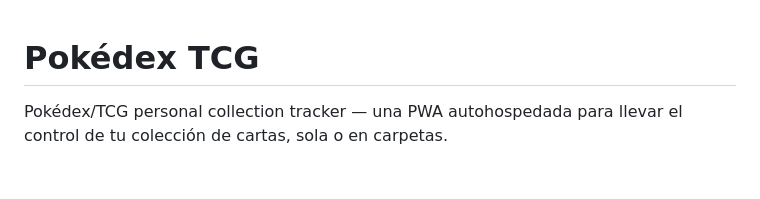
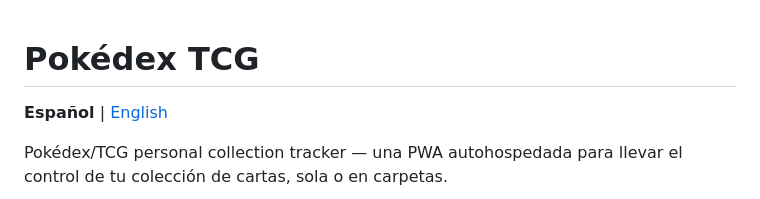
Before and after one commit to juanjose1245-maker/Pokedextcg, a Markdown page: README.md, the part around the change. Rendered like a GitHub page; blank space fills up the shorter version.

```diff
--- a/README.md
+++ b/README.md
@@ -1,4 +1,6 @@
 # Pokédex TCG
+
+**Español** | [English](README.en.md)
 
 Pokédex/TCG personal collection tracker — una PWA autohospedada para llevar
 el control de tu colección de cartas, sola o en carpetas.
```
Also changed, not shown: README.en.md (added, +104 -0 lines).
